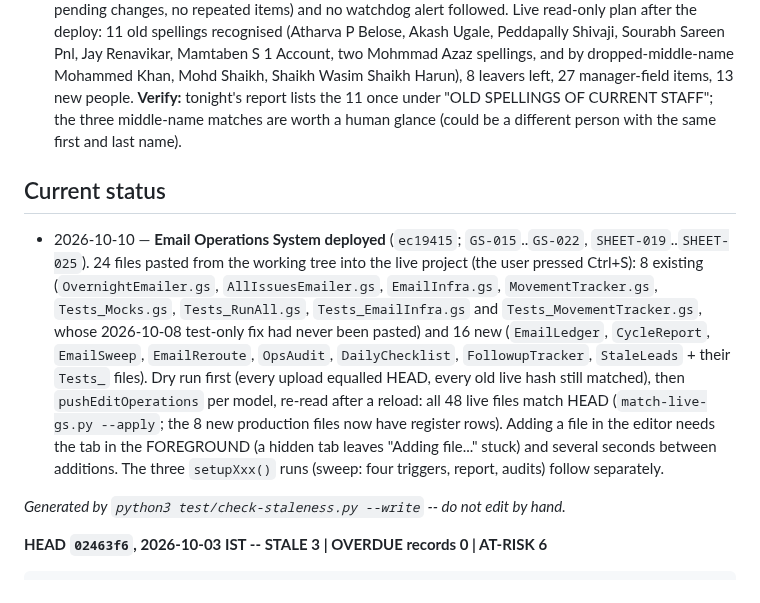
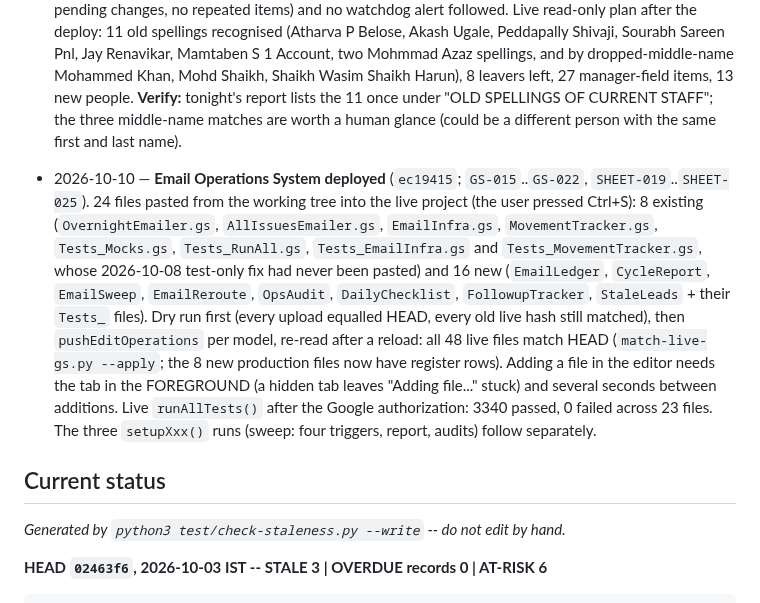
Before and after one commit to snehilchhimwal-stack/leads-dashboard, a Markdown page: docs/STALENESS_TRACKER.md, the part around the change. Drawn GitHub-style.

Commit message:
Deploy register: live runAllTests 3340/3340 after the 2026-10-10 deploy; sweep-log entry placed correctly
Co-Authored-By: Claude Sonnet 5.5 <noreply@anthropic.com>

```diff
--- a/docs/STALENESS_TRACKER.md
+++ b/docs/STALENESS_TRACKER.md
@@ -279,9 +279,9 @@ One line per sweep: date — what was found — what was fixed / left open.
   Shaikh Wasim Shaikh Harun), 8 leavers left, 27 manager-field items, 13 new people. **Verify:** tonight's report lists the 11 once under "OLD SPELLINGS OF CURRENT STAFF"; the three
   middle-name matches are worth a human glance (could be a different person with the same first and last name).
 
+- 2026-10-10 — **Email Operations System deployed** (`ec19415`; `GS-015`..`GS-022`, `SHEET-019`..`SHEET-025`). 24 files pasted from the working tree into the live project (the user pressed Ctrl+S): 8 existing (`OvernightEmailer.gs`, `AllIssuesEmailer.gs`, `EmailInfra.gs`, `MovementTracker.gs`, `Tests_Mocks.gs`, `Tests_RunAll.gs`, `Tests_EmailInfra.gs` and `Tests_MovementTracker.gs`, whose 2026-10-08 test-only fix had never been pasted) and 16 new (`EmailLedger`, `CycleReport`, `EmailSweep`, `EmailReroute`, `OpsAudit`, `DailyChecklist`, `FollowupTracker`, `StaleLeads` + their `Tests_` files). Dry run first (every upload equalled HEAD, every old live hash still matched), then `pushEditOperations` per model, re-read after a reload: all 48 live files match HEAD (`match-live-gs.py --apply`; the 8 new production files now have register rows). Adding a file in the editor needs the tab in the FOREGROUND (a hidden tab leaves "Adding file..." stuck) and several seconds between additions. Live `runAllTests()` after the Google authorization: 3340 passed, 0 failed across 23 files. The three `setupXxx()` runs (sweep: four triggers, report, audits) follow separately.
+
 ## Current status
-
-- 2026-10-10 — **Email Operations System deployed** (`ec19415`; `GS-015`..`GS-022`, `SHEET-019`..`SHEET-025`). 24 files pasted from the working tree into the live project (the user pressed Ctrl+S): 8 existing (`OvernightEmailer.gs`, `AllIssuesEmailer.gs`, `EmailInfra.gs`, `MovementTracker.gs`, `Tests_Mocks.gs`, `Tests_RunAll.gs`, `Tests_EmailInfra.gs` and `Tests_MovementTracker.gs`, whose 2026-10-08 test-only fix had never been pasted) and 16 new (`EmailLedger`, `CycleReport`, `EmailSweep`, `EmailReroute`, `OpsAudit`, `DailyChecklist`, `FollowupTracker`, `StaleLeads` + their `Tests_` files). Dry run first (every upload equalled HEAD, every old live hash still matched), then `pushEditOperations` per model, re-read after a reload: all 48 live files match HEAD (`match-live-gs.py --apply`; the 8 new production files now have register rows). Adding a file in the editor needs the tab in the FOREGROUND (a hidden tab leaves "Adding file..." stuck) and several seconds between additions. The three `setupXxx()` runs (sweep: four triggers, report, audits) follow separately.
 
 <!-- AUTO:BEGIN -->
 
```
